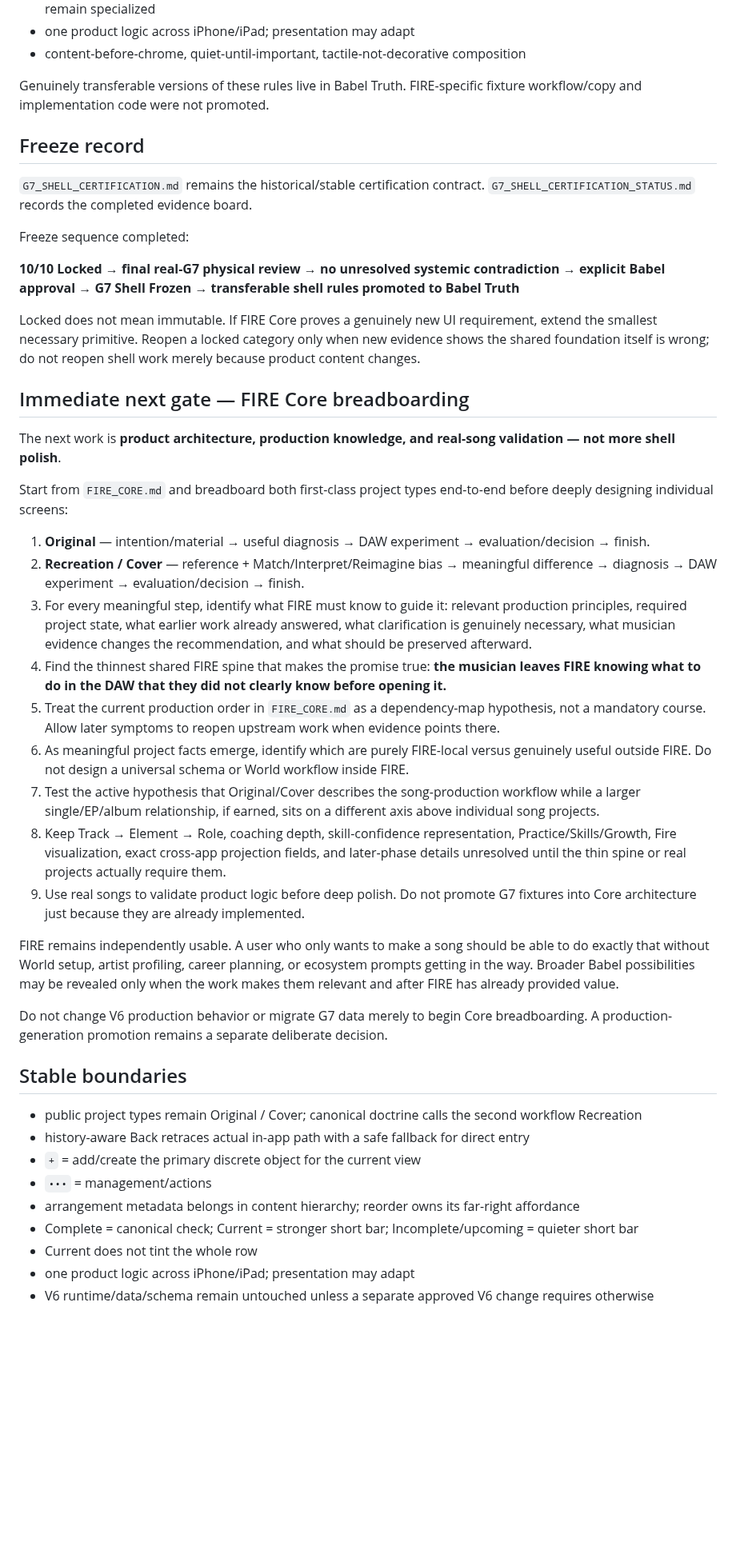
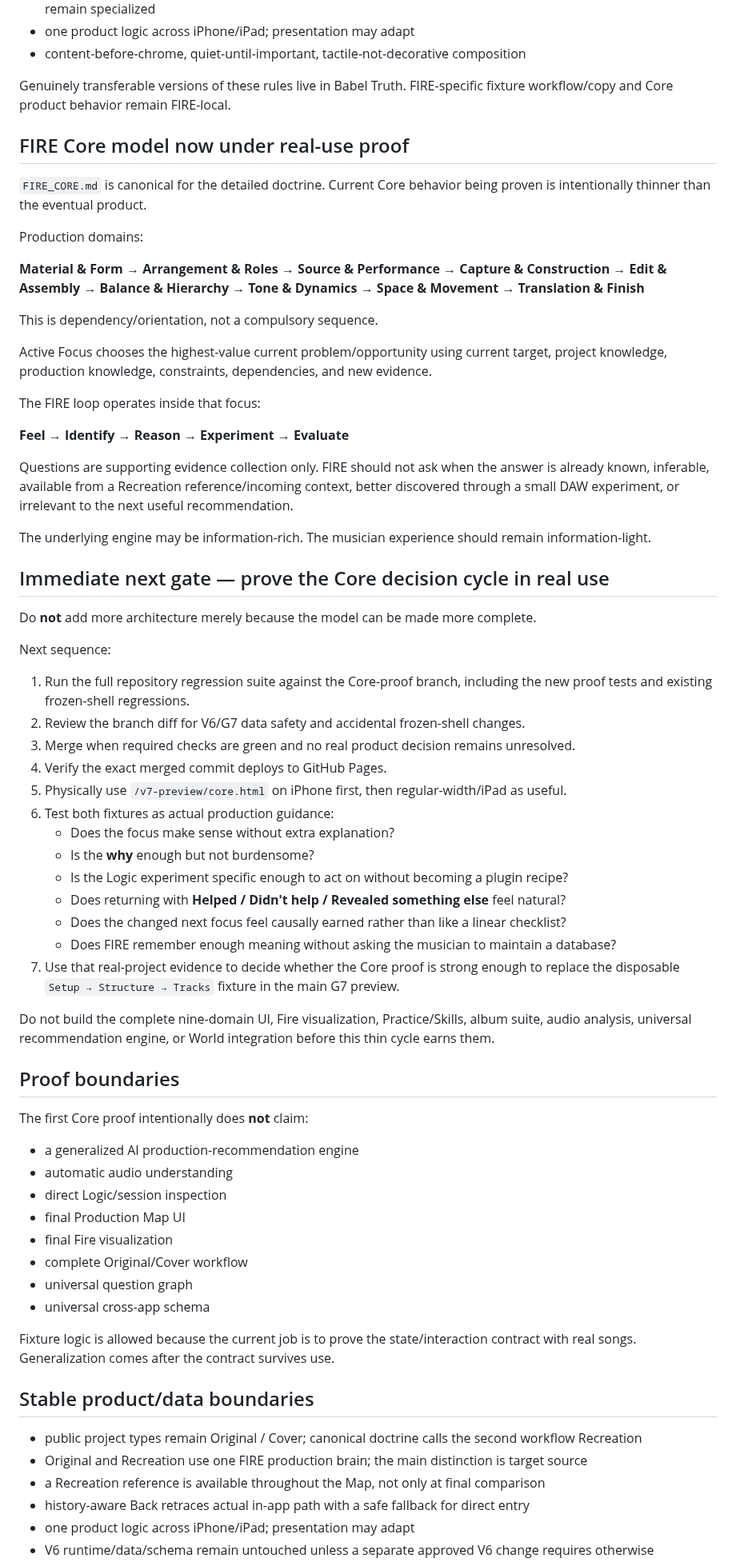
Before and after one commit to BabeDrums/babel-fire, a Markdown page: START_HERE.md, the part around one of its changes. Shown at 80% size. GitHub-like rendering; blank space fills up the shorter version.

Commit message:
Point FIRE handoff at first Core proof

```diff
--- a/START_HERE.md
+++ b/START_HERE.md
@@ -34,46 +41,70 @@ The reusable shell grammar proven through the G7 certification cycle includes:
 - one product logic across iPhone/iPad; presentation may adapt
 - content-before-chrome, quiet-until-important, tactile-not-decorative composition
 
-Genuinely transferable versions of these rules live in Babel Truth. FIRE-specific fixture workflow/copy and implementation code were not promoted.
+Genuinely transferable versions of these rules live in Babel Truth. FIRE-specific fixture workflow/copy and Core product behavior remain FIRE-local.
 
-## Freeze record
+## FIRE Core model now under real-use proof
 
-`G7_SHELL_CERTIFICATION.md` remains the historical/stable certification contract. `G7_SHELL_CERTIFICATION_STATUS.md` records the completed evidence board.
+`FIRE_CORE.md` is canonical for the detailed doctrine. Current Core behavior being proven is intentionally thinner than the eventual product.
 
-Freeze sequence completed:
+Production domains:
 
-**10/10 Locked → final real-G7 physical review → no unresolved systemic contradiction → explicit Babel approval → G7 Shell Frozen → transferable shell rules promoted to Babel Truth**
+**Material & Form → Arrangement & Roles → Source & Performance → Capture & Construction → Edit & Assembly → Balance & Hierarchy → Tone & Dynamics → Space & Movement → Translation & Finish**
 
-Locked does not mean immutable. If FIRE Core proves a genuinely new UI requirement, extend the smallest necessary primitive. Reopen a locked category only when new evidence shows the shared foundation itself is wrong; do not reopen shell work merely because product content changes.
+This is dependency/orientation, not a compulsory sequence.
 
-## Immediate next gate — FIRE Core breadboarding
+Active Focus chooses the highest-value current problem/opportunity using current target, project knowledge, production knowledge, constraints, dependencies, and new evidence.
 
-The next work is **product architecture, production knowledge, and real-song validation — not more shell polish**.
+The FIRE loop operates inside that focus:
 
-Start from `FIRE_CORE.md` and breadboard both first-class project types end-to-end before deeply designing individual screens:
+**Feel → Identify → Reason → Experiment → Evaluate**
 
-1. **Original** — intention/material → useful diagnosis → DAW experiment → evaluation/decision → finish.
-2. **Recreation / Cover** — reference + Match/Interpret/Reimagine bias → meaningful difference → diagnosis → DAW experiment → evaluation/decision → finish.
-3. For every meaningful step, identify what FIRE must know to guide it: relevant production principles, required project state, what earlier work already answered, what clarification is genuinely necessary, what musician evidence changes the recommendation, and what should be preserved afterward.
-4. Find the thinnest shared FIRE spine that makes the promise true: **the musician leaves FIRE knowing what to do in the DAW that they did not clearly know before opening it.**
-5. Treat the current production order in `FIRE_CORE.md` as a dependency-map hypothesis, not a mandatory course. Allow later symptoms to reopen upstream work when evidence points there.
-6. As meaningful project facts emerge, identify which are purely FIRE-local versus genuinely useful outside FIRE. Do not design a universal schema or World workflow inside FIRE.
-7. Test the active hypothesis that Original/Cover describes the song-production workflow while a larger single/EP/album relationship, if earned, sits on a different axis above individual song projects.
-8. Keep Track → Element → Role, coaching depth, skill-confidence representation, Practice/Skills/Growth, Fire visualization, exact cross-app projection fields, and later-phase details unresolved until the thin spine or real projects actually require them.
-9. Use real songs to validate product logic before deep polish. Do not promote G7 fixtures into Core architecture just because they are already implemented.
+Questions are supporting evidence collection only. FIRE should not ask when the answer is already known, inferable, available from a Recreation reference/incoming context, better discovered through a small DAW experiment, or irrelevant to the next useful recommendation.
 
-FIRE remains independently usable. A user who only wants to make a song should be able to do exactly that without World setup, artist profiling, career planning, or ecosystem prompts getting in the way. Broader Babel possibilities may be revealed only when the work makes them relevant and after FIRE has already provided value.
+The underlying engine may be information-rich. The musician experience should remain information-light.
 
-Do not change V6 production behavior or migrate G7 data merely to begin Core breadboarding. A production-generation promotion remains a separate deliberate decision.
+## Immediate next gate — prove the Core decision cycle in real use
 
-## Stable boundaries
+Do **not** add more architecture merely because the model can be made more complete.
+
+Next sequence:
+
+1. Run the full repository regression suite against the Core-proof branch, including the new proof tests and existing frozen-shell regressions.
+2. Review the branch diff for V6/G7 data safety and accidental frozen-shell changes.
+3. Merge when required checks are green and no real product decision remains unresolved.
+4. Verify the exact merged commit deploys to GitHub Pages.
+5. Physically use `/v7-preview/core.html` on iPhone first, then regular-width/iPad as useful.
+6. Test both fixtures as actual production guidance:
+   - Does the focus make sense without extra explanation?
+   - Is the **why** enough but not burdensome?
+   - Is the Logic experiment specific enough to act on without becoming a plugin recipe?
+   - Does returning with **Helped / Didn't help / Revealed something else** feel natural?
+   - Does the changed next focus feel causally earned rather than like a linear checklist?
+   - Does FIRE remember enough meaning without asking the musician to maintain a database?
+7. Use that real-project evidence to decide whether the Core proof is strong enough to replace the disposable `Setup → Structure → Tracks` fixture in the main G7 preview.
+
+Do not build the complete nine-domain UI, Fire visualization, Practice/Skills, album suite, audio analysis, universal recommendation engine, or World integration before this thin cycle earns them.
+
+## Proof boundaries
+
+The first Core proof intentionally does **not** claim:
+
+- a generalized AI production-recommendation engine
+- automatic audio understanding
+- direct Logic/session inspection
+- final Production Map UI
+- final Fire visualization
+- complete Original/Cover workflow
+- universal question graph
+- universal cross-app schema
+
+Fixture logic is allowed because the current job is to prove the state/interaction contract with real songs. Generalization comes after the contract survives use.
+
+## Stable product/data boundaries
 
 - public project types remain Original / Cover; canonical doctrine calls the second workflow Recreation
+- Original and Recreation use one FIRE production brain; the main distinction is target source
+- a Recreation reference is available throughout the Map, not only at final comparison
 - history-aware Back retraces actual in-app path with a safe fallback for direct entry
-- `+` = add/create the primary discrete object for the current view
-- `•••` = management/actions
-- arrangement metadata belongs in content hierarchy; reorder owns its far-right affordance
-- Complete = canonical check; Current = stronger short bar; Incomplete/upcoming = quieter short bar
-- Current does not tint the whole row
 - one product logic across iPhone/iPad; presentation may adapt
 - V6 runtime/data/schema remain untouched unless a separate approved V6 change requires otherwise
```
Also changed, not shown: other parts of START_HERE.md (+31 -7 lines).
